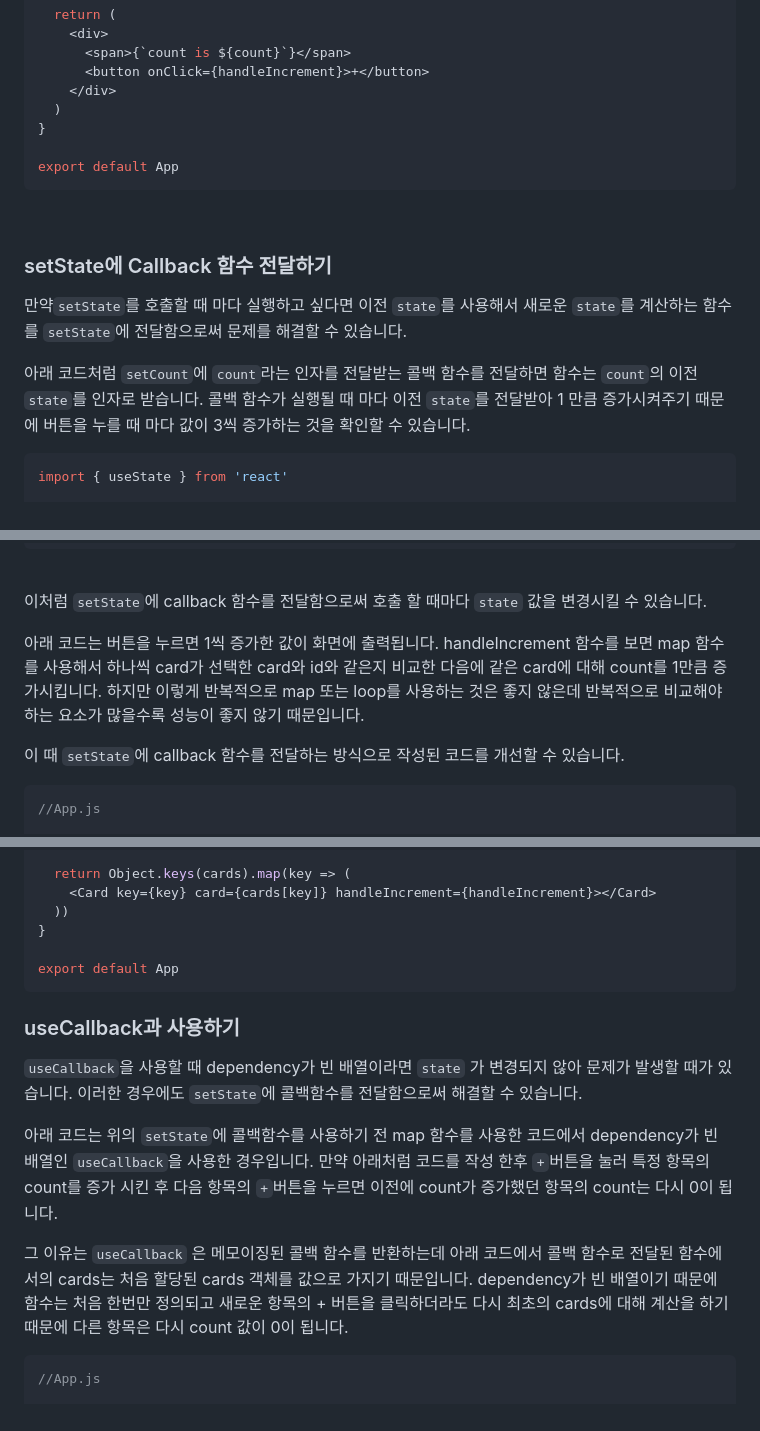
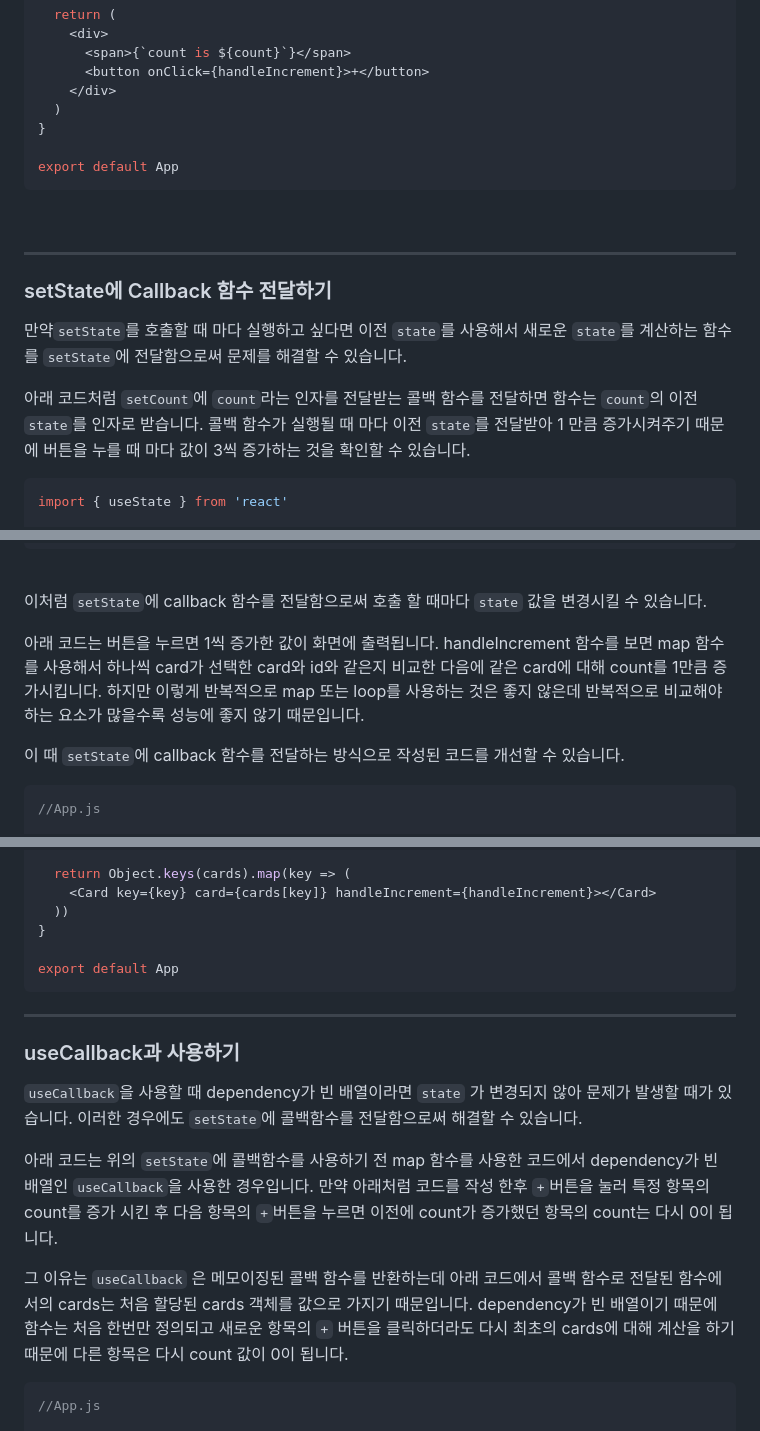
Before and after one commit to dkmqflx/gatsby-blog, a Markdown page: contents/react-setstate-callback.md, 3 parts joined by grey strips. Rendered like a GitHub page.

Commit message:
post: update React의 setState에서 callback 함수를 사용하는 방법

````diff
--- a/contents/react-setstate-callback.md
+++ b/contents/react-setstate-callback.md
@@ -33,13 +33,15 @@ export default App
 
 <br/>
 
+---
+
 ### setState에 Callback 함수 전달하기
 
 만약`setState`를 호출할 때 마다 실행하고 싶다면 이전 `state`를 사용해서 새로운 `state`를 계산하는 함수를 `setState`에 전달함으로써 문제를 해결할 수 있습니다.
 
 아래 코드처럼 `setCount`에 `count`라는 인자를 전달받는 콜백 함수를 전달하면 함수는 `count`의 이전 `state`를 인자로 받습니다. 콜백 함수가 실행될 때 마다 이전 `state`를 전달받아 1 만큼 증가시켜주기 때문에 버튼을 누를 때 마다 값이 3씩 증가하는 것을 확인할 수 있습니다.
 
-```jsx
+```js
 import { useState } from 'react'
 
 function App() {
@@ -66,11 +68,11 @@ export default App
 
 이처럼 `setState`에 callback 함수를 전달함으로써 호출 할 때마다 `state` 값을 변경시킬 수 있습니다.
 
-아래 코드는 버튼을 누르면 1씩 증가한 값이 화면에 출력됩니다. handleIncrement 함수를 보면 map 함수를 사용해서 하나씩 card가 선택한 card와 id와 같은지 비교한 다음에 같은 card에 대해 count를 1만큼 증가시킵니다. 하지만 이렇게 반복적으로 map 또는 loop를 사용하는 것은 좋지 않은데 반복적으로 비교해야하는 요소가 많을수록 성능이 좋지 않기 때문입니다.
+아래 코드는 버튼을 누르면 1씩 증가한 값이 화면에 출력됩니다. handleIncrement 함수를 보면 map 함수를 사용해서 하나씩 card가 선택한 card와 id와 같은지 비교한 다음에 같은 card에 대해 count를 1만큼 증가시킵니다. 하지만 이렇게 반복적으로 map 또는 loop를 사용하는 것은 좋지 않은데 반복적으로 비교해야하는 요소가 많을수록 성능에 좋지 않기 때문입니다.
 
 이 때 `setState`에 callback 함수를 전달하는 방식으로 작성된 코드를 개선할 수 있습니다.
 
-```jsx
+```js
 //App.js
 
 import { useState } from 'react'
@@ -159,15 +161,17 @@ function App() {
 export default App
 ```
 
+---
+
 ### useCallback과 사용하기
 
 `useCallback`을 사용할 때 dependency가 빈 배열이라면 `state` 가 변경되지 않아 문제가 발생할 때가 있습니다. 이러한 경우에도 `setState`에 콜백함수를 전달함으로써 해결할 수 있습니다.
 
 아래 코드는 위의 `setState`에 콜백함수를 사용하기 전 map 함수를 사용한 코드에서 dependency가 빈 배열인 `useCallback`을 사용한 경우입니다. 만약 아래처럼 코드를 작성 한후 `+`버튼을 눌러 특정 항목의 count를 증가 시킨 후 다음 항목의 `+`버튼을 누르면 이전에 count가 증가했던 항목의 count는 다시 0이 됩니다.
 
-그 이유는 `useCallback` 은 메모이징된 콜백 함수를 반환하는데 아래 코드에서 콜백 함수로 전달된 함수에서의 cards는 처음 할당된 cards 객체를 값으로 가지기 때문입니다. dependency가 빈 배열이기 때문에 함수는 처음 한번만 정의되고 새로운 항목의 + 버튼을 클릭하더라도 다시 최초의 cards에 대해 계산을 하기 때문에 다른 항목은 다시 count 값이 0이 됩니다.
+그 이유는 `useCallback` 은 메모이징된 콜백 함수를 반환하는데 아래 코드에서 콜백 함수로 전달된 함수에서의 cards는 처음 할당된 cards 객체를 값으로 가지기 때문입니다. dependency가 빈 배열이기 때문에 함수는 처음 한번만 정의되고 새로운 항목의 `+` 버튼을 클릭하더라도 다시 최초의 cards에 대해 계산을 하기 때문에 다른 항목은 다시 count 값이 0이 됩니다.
 
-```jsx
+```js
 //App.js
 
 import { useState, useCallback } from 'react'
````
Also changed, not shown: other parts of contents/react-setstate-callback.md (+4 -6 lines).
